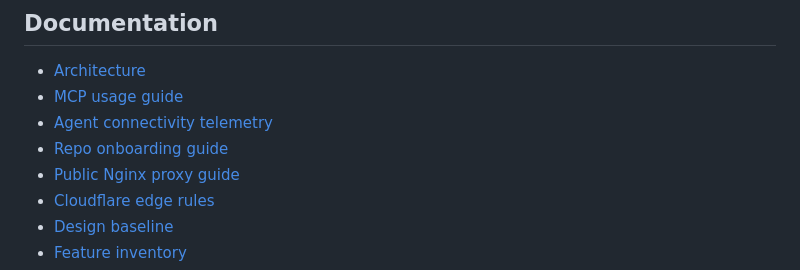
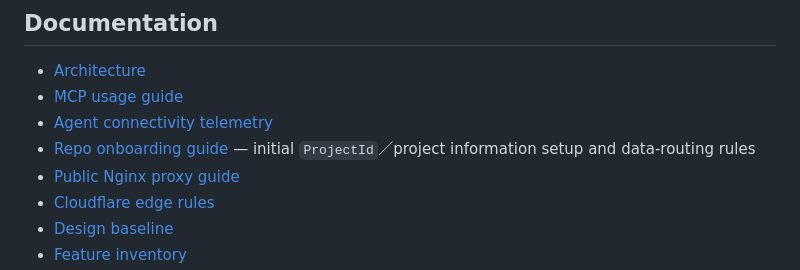
Before and after one commit to RodHsu/ContextHub, a Markdown page: README.md, the part around the change. Drawn GitHub-style.

Commit message:
docs: add ContextHub onboarding data routing

```diff
--- a/README.md
+++ b/README.md
@@ -276,7 +276,7 @@ Notes:
 - [Architecture](docs/architecture.md)
 - [MCP usage guide](docs/mcp-usage-guide.md)
 - [Agent connectivity telemetry](docs/agent-connectivity-telemetry.md)
-- [Repo onboarding guide](docs/repo-onboarding.md)
+- [Repo onboarding guide](docs/repo-onboarding.md) — initial `ProjectId`／project information setup and data-routing rules
 - [Public Nginx proxy guide](docs/context-hub-public-nginx.md)
 - [Cloudflare edge rules](docs/context-hub-cloudflare-rules.md)
 - [Design baseline](DESIGN.md)
```
Also changed, not shown: docs/repo-onboarding.md (+53 -4 lines).
